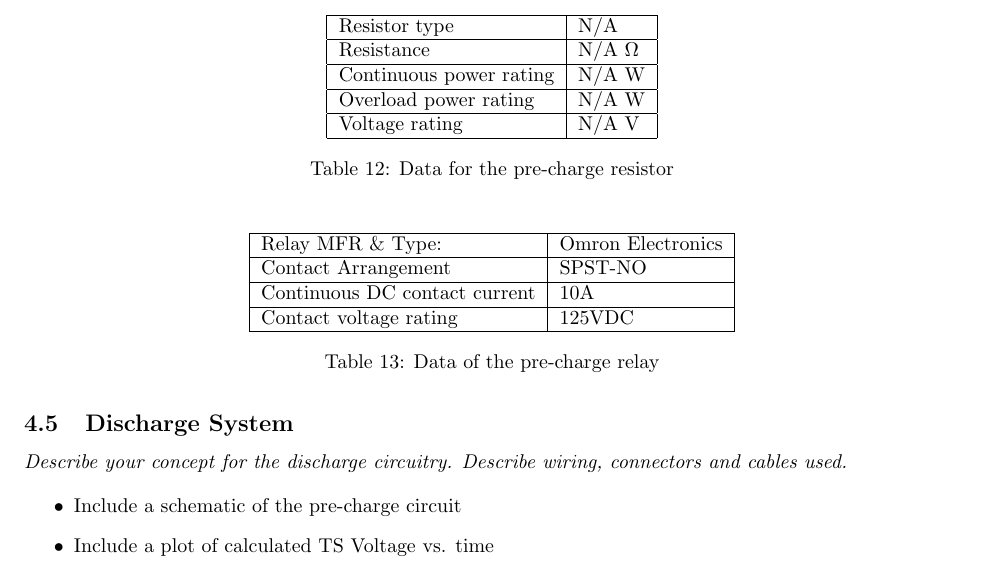
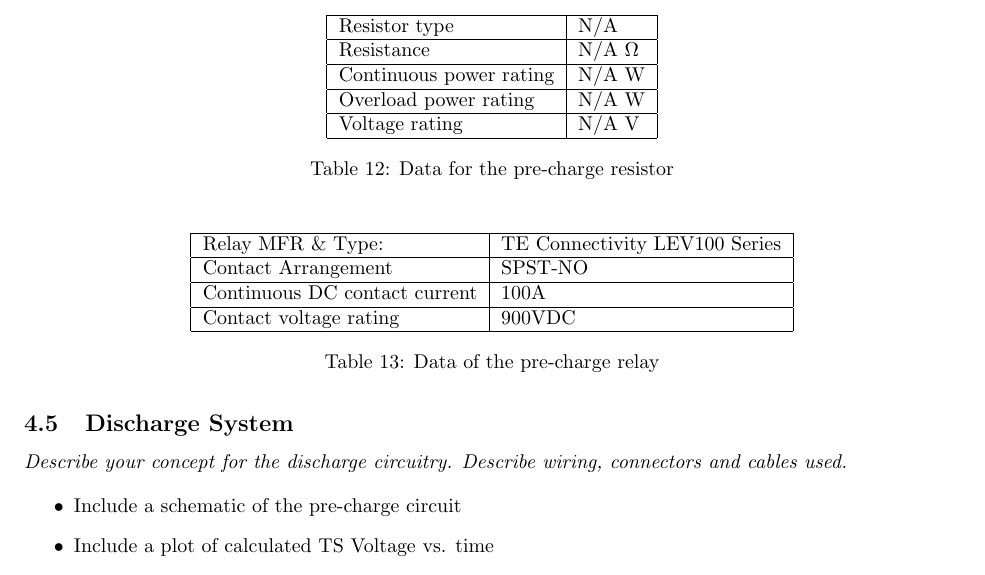
Before and after one commit to OlinREVO/ESF2_FH, a LaTeX document (ESF2.tex): part of page 26 of 65, cut so that both start at the same text. Compiled offline with pdfLaTeX.

Commit message:
Updated precharge relay

```diff
--- a/ESF2.tex
+++ b/ESF2.tex
@@ -825,10 +825,10 @@ Person primarily responsible for this section:
     \centering
     \begin{tabular}{|l|l|}
     \hline
-    Relay MFR \& Type: & Omron Electronics \\ \hline
+    Relay MFR \& Type: & TE Connectivity LEV100 Series \\ \hline
     Contact Arrangement & SPST-NO \\ \hline
-    Continuous DC contact current & 10A \\ \hline
-    Contact voltage rating & 125VDC \\ \hline
+    Continuous DC contact current & 100A \\ \hline
+    Contact voltage rating & 900VDC \\ \hline
     \end{tabular}
     \caption{Data of the pre-charge relay}
     \label{prechargerelaytable}
```
